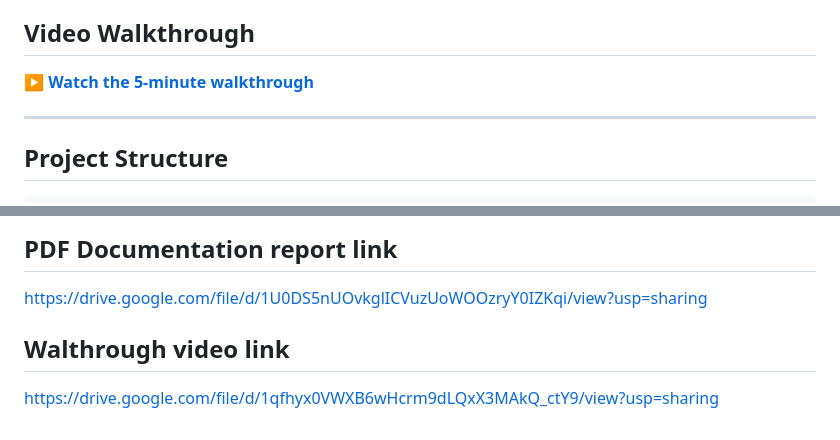
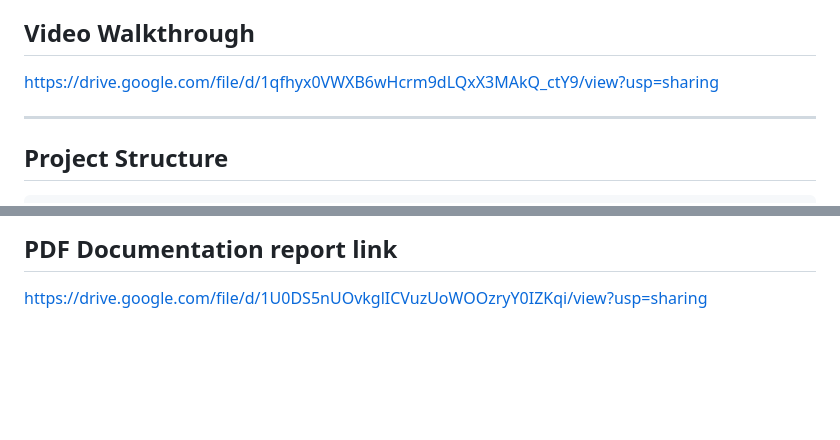
Before and after one commit to chuloezi/Summative---Urban-Mobility-Analytics, a Markdown page: README.md, 2 parts joined by grey strips. Drawn GitHub-style; blank space fills up the shorter version.

```diff
--- a/README.md
+++ b/README.md
@@ -4,7 +4,7 @@ A full-stack application for exploring New York City yellow taxi trips. Raw TLC
 
 ## Video Walkthrough
 
-▶️ **[Watch the 5-minute walkthrough](VIDEO_LINK_HERE)**
+https://drive.google.com/file/d/1qfhyx0VWXB6wHcrm9dLQxX3MAkQ_ctY9/view?usp=sharing
 
 ---
 
@@ -218,6 +218,3 @@ Team task allocation and meeting log: [`docs/CTRL Freaks.pdf`](docs/CTRL%20Freak
 
 ## PDF Documentation report link
 https://drive.google.com/file/d/1U0DS5nUOvkglICVuzUoWOOzryY0IZKqi/view?usp=sharing
-
-## Walthrough video link
-https://drive.google.com/file/d/1qfhyx0VWXB6wHcrm9dLQxX3MAkQ_ctY9/view?usp=sharing
```
